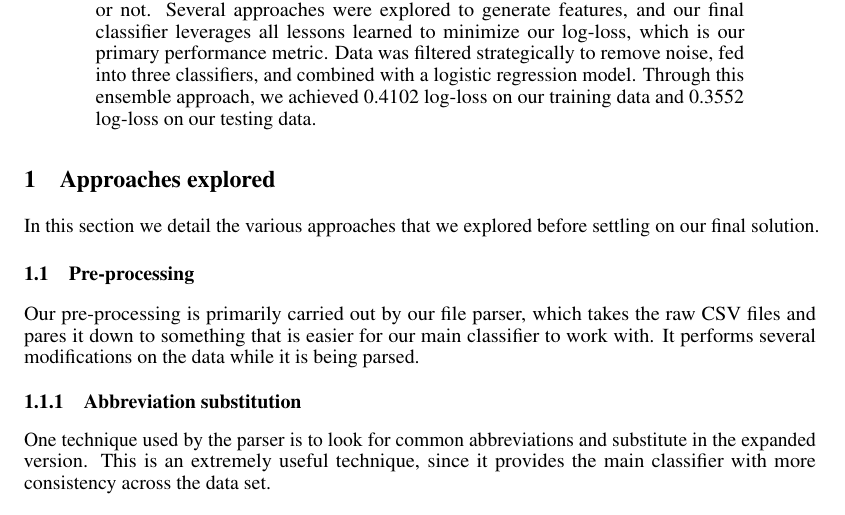
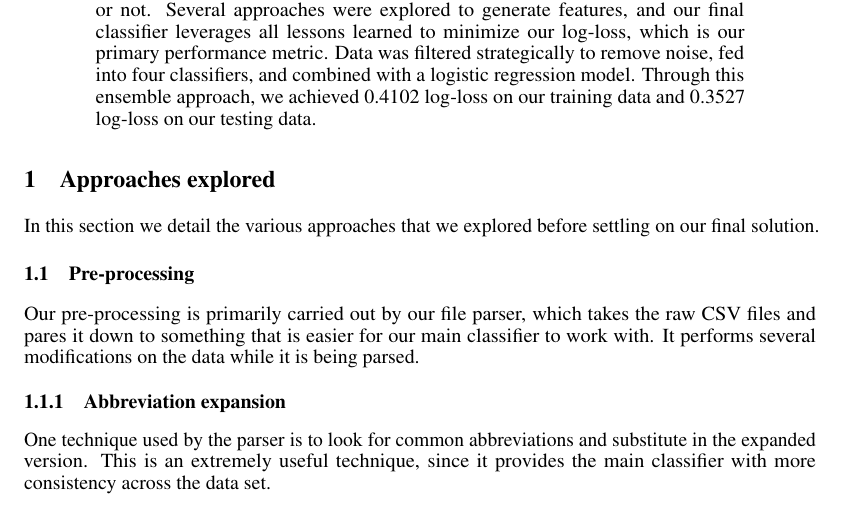
Before and after one commit to harshboi/machine-learning-and-data-mining, a LaTeX paper (final_project/report/report.tex): part of page 1 of 5, cut so that both start at the same text. Compiled offline with pdfLaTeX.

Commit message:
Minor changes

```diff
--- a/final_project/report/report.tex
+++ b/final_project/report/report.tex
@@ -75,9 +75,9 @@ Using Parallel Naive Bayes, Word Embedding, and TF-IDF to Quantify Intent Differ
     questions were duplicates or not. Several approaches were explored to
     generate features, and our final classifier leverages all lessons learned
     to minimize our log-loss, which is our primary performance metric. Data was
-    filtered strategically to remove noise, fed into three classifiers,
+    filtered strategically to remove noise, fed into four classifiers,
     and combined with a logistic regression model. Through this ensemble
-    approach, we achieved 0.4102 log-loss on our training data and 0.3552
+    approach, we achieved 0.4102 log-loss on our training data and 0.3527
     log-loss on our testing data.
 \end{abstract}
 
@@ -93,7 +93,7 @@ raw CSV files and pares it down to something that is easier for our main
 classifier to work with. It performs several modifications on the data while it
 is being parsed.
 
-\subsubsection{Abbreviation substitution}
+\subsubsection{Abbreviation expansion}
 
 One technique used by the parser is to look for common abbreviations and
 substitute in the expanded version. This is an extremely useful technique, since
```
